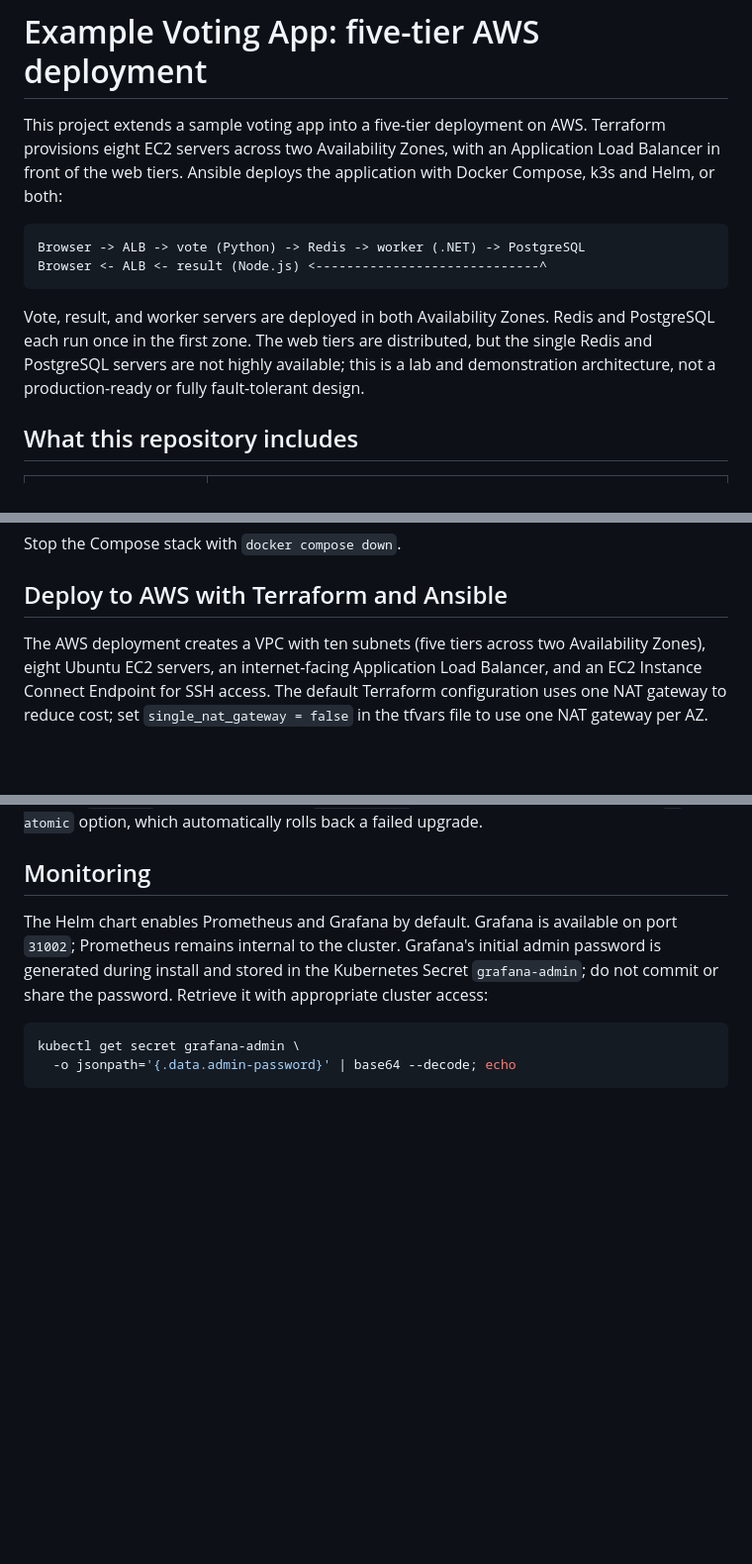
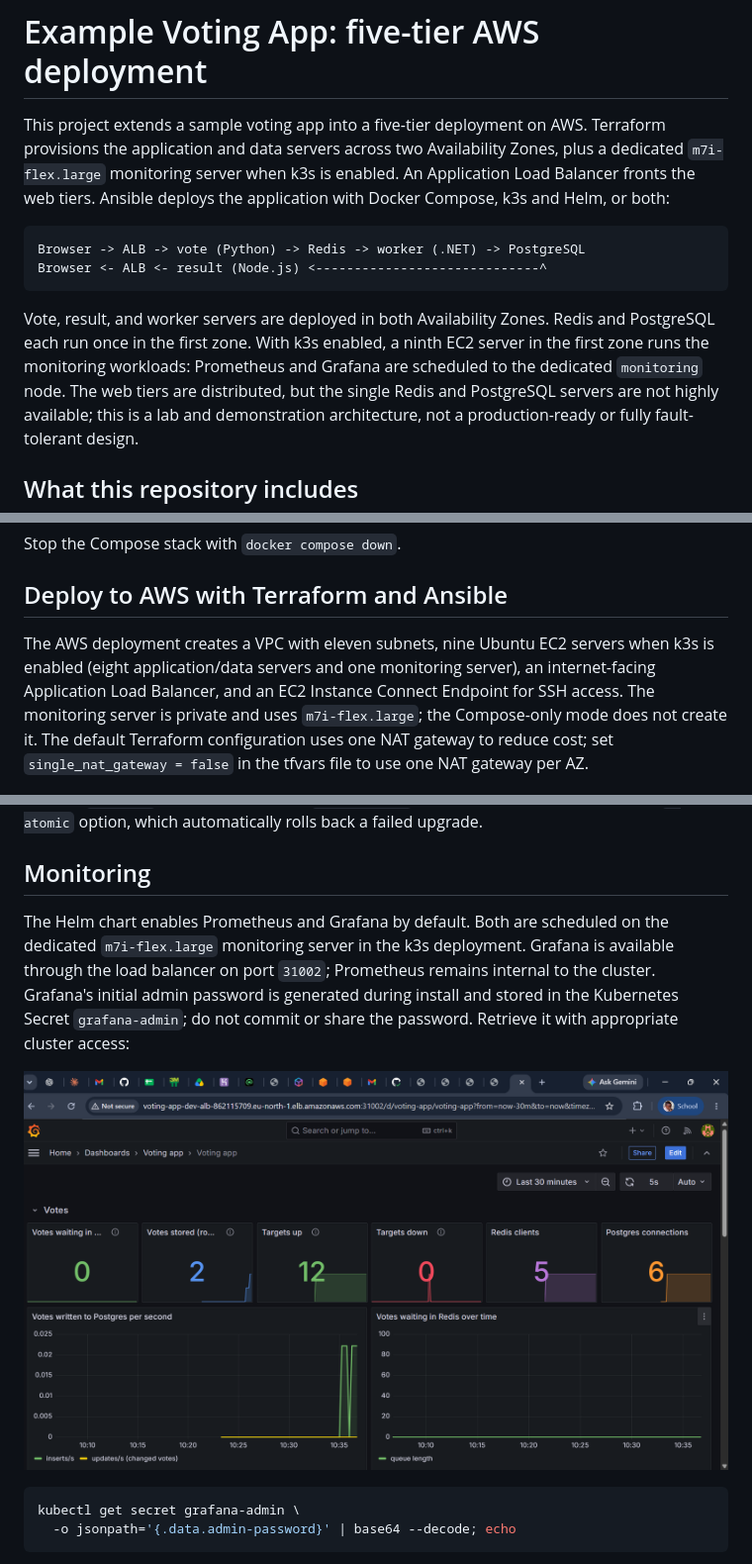
Before and after one commit to effiongsamuel/example-voting-app-multiple-deployment, a Markdown page: Readme.md, 3 parts joined by grey strips. Shown at 99% size. Drawn GitHub-style; pictures changed too: image/grafana.png (added); blank space fills up the shorter version.

Commit message:
readme updated with grafana

````diff
--- a/Readme.md
+++ b/Readme.md
@@ -1,8 +1,9 @@
 # Example Voting App: five-tier AWS deployment
 
 This project extends a sample voting app into a five-tier deployment on AWS.
-Terraform provisions eight EC2 servers across two Availability Zones, with an
-Application Load Balancer in front of the web tiers. Ansible deploys the
+Terraform provisions the application and data servers across two Availability
+Zones, plus a dedicated `m7i-flex.large` monitoring server when k3s is enabled.
+An Application Load Balancer fronts the web tiers. Ansible deploys the
 application with Docker Compose, k3s and Helm, or both:
 
 ```text
@@ -11,8 +12,10 @@ Browser <- ALB <- result (Node.js) <-----------------------------^
 ```
 
 Vote, result, and worker servers are deployed in both Availability Zones.
-Redis and PostgreSQL each run once in the first zone. The web tiers are
-distributed, but the single Redis and PostgreSQL servers are not highly
+Redis and PostgreSQL each run once in the first zone. With k3s enabled, a
+ninth EC2 server in the first zone runs the monitoring workloads: Prometheus
+and Grafana are scheduled to the dedicated `monitoring` node. The web tiers
+are distributed, but the single Redis and PostgreSQL servers are not highly
 available; this is a lab and demonstration architecture, not a production-ready
 or fully fault-tolerant design.
 
@@ -88,9 +91,11 @@ Stop the Compose stack with `docker compose down`.
 
 ## Deploy to AWS with Terraform and Ansible
 
-The AWS deployment creates a VPC with ten subnets (five tiers across two
-Availability Zones), eight Ubuntu EC2 servers, an internet-facing Application
-Load Balancer, and an EC2 Instance Connect Endpoint for SSH access. The default
+The AWS deployment creates a VPC with eleven subnets, nine Ubuntu EC2 servers
+when k3s is enabled (eight application/data servers and one monitoring server),
+an internet-facing Application Load Balancer, and an EC2 Instance Connect
+Endpoint for SSH access. The monitoring server is private and uses
+`m7i-flex.large`; the Compose-only mode does not create it. The default
 Terraform configuration uses one NAT gateway to reduce cost; set
 `single_nat_gateway = false` in the tfvars file to use one NAT gateway per AZ.
 
@@ -264,12 +273,14 @@ Helm's `--atomic` option, which automatically rolls back a failed upgrade.
 
 ## Monitoring
 
-The Helm chart enables Prometheus and Grafana by default. Grafana is available
-on port `31002`; Prometheus remains internal to the cluster. Grafana's initial
-admin password is generated during install and stored in the Kubernetes Secret
-`grafana-admin`; do not commit or share the password. Retrieve it with
-appropriate cluster access:
+The Helm chart enables Prometheus and Grafana by default. Both are scheduled on
+the dedicated `m7i-flex.large` monitoring server in the k3s deployment. Grafana
+is available through the load balancer on port `31002`; Prometheus remains
+internal to the cluster. Grafana's initial admin password is generated during
+install and stored in the Kubernetes Secret `grafana-admin`; do not commit or
+share the password. Retrieve it with appropriate cluster access:
 
+![grafa](image/grafana.png)
 ```shell
 kubectl get secret grafana-admin \
   -o jsonpath='{.data.admin-password}' | base64 --decode; echo
````
Also changed, not shown: other parts of Readme.md (+10 -6 lines).
